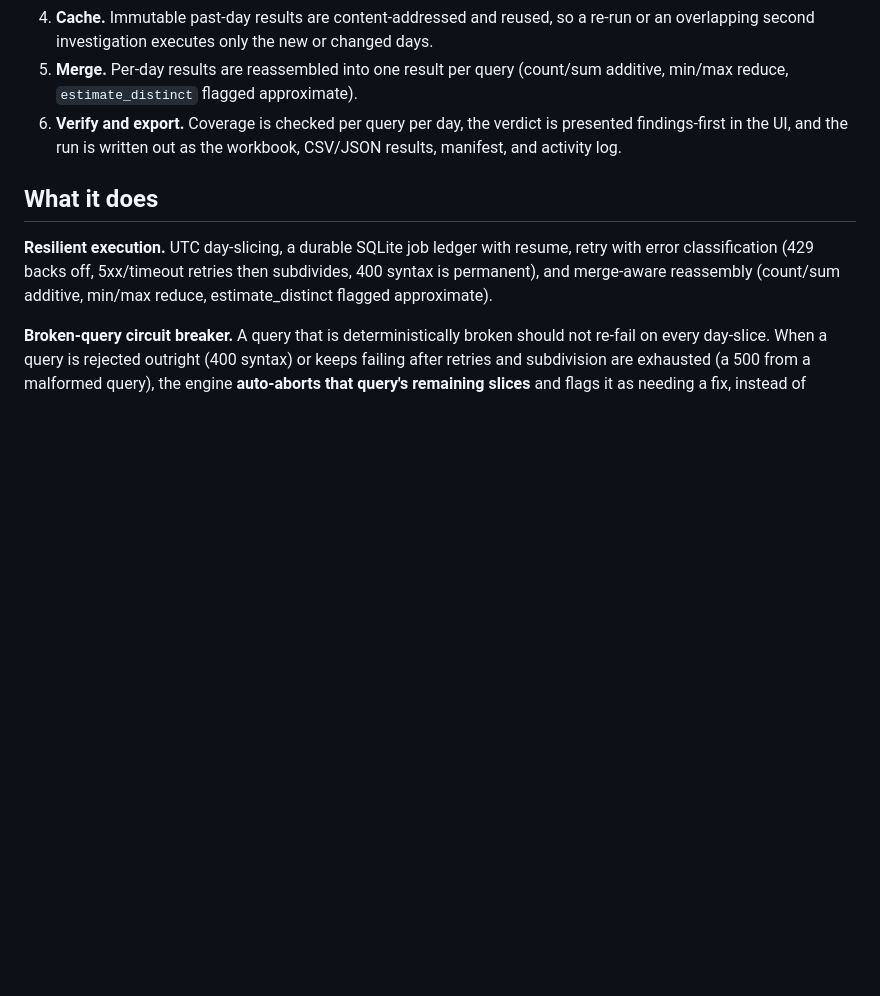
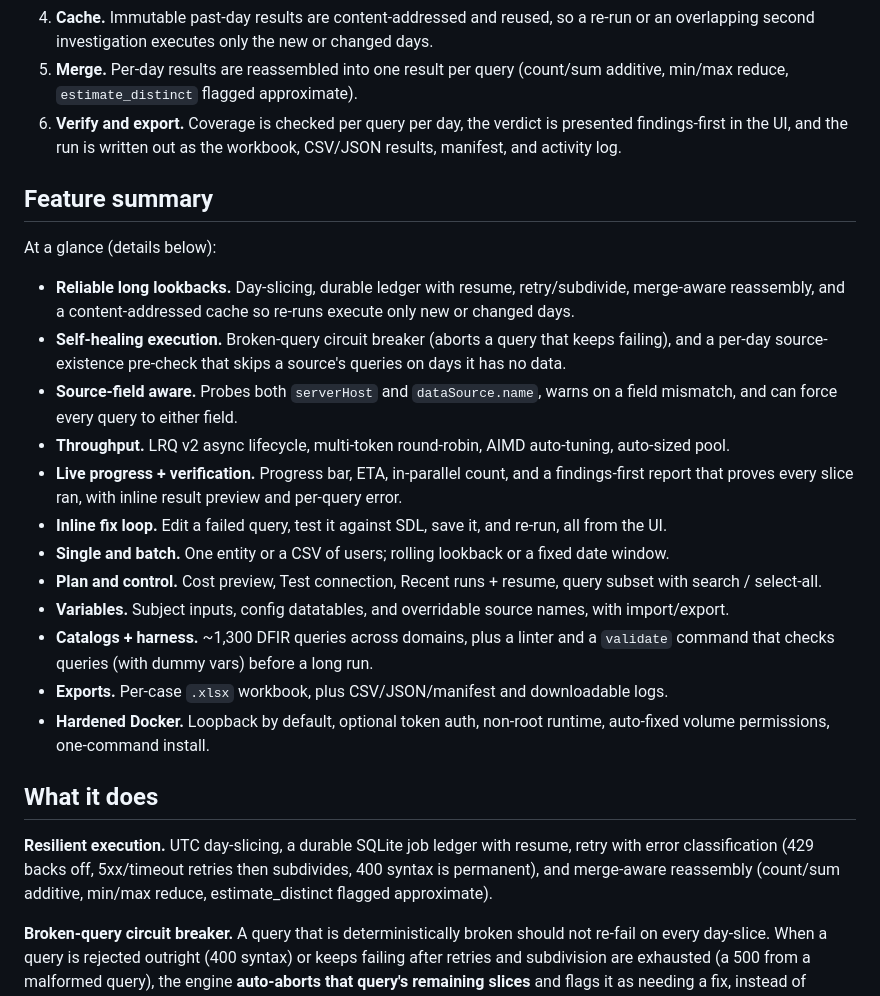
Before and after one commit to pmoses-s1/s1-soc-investigation, a Markdown page: README.md, the part around one of its changes. Drawn GitHub-style; blank space fills up the shorter version.

```diff
--- a/README.md
+++ b/README.md
@@ -99,6 +99,30 @@ Concretely, it lets you:
 6. **Verify and export.** Coverage is checked per query per day, the verdict is presented findings-first
    in the UI, and the run is written out as the workbook, CSV/JSON results, manifest, and activity log.
 
+## Feature summary
+
+At a glance (details below):
+
+- **Reliable long lookbacks.** Day-slicing, durable ledger with resume, retry/subdivide, merge-aware
+  reassembly, and a content-addressed cache so re-runs execute only new or changed days.
+- **Self-healing execution.** Broken-query circuit breaker (aborts a query that keeps failing), and a
+  per-day source-existence pre-check that skips a source's queries on days it has no data.
+- **Source-field aware.** Probes both `serverHost` and `dataSource.name`, warns on a field mismatch, and
+  can force every query to either field.
+- **Throughput.** LRQ v2 async lifecycle, multi-token round-robin, AIMD auto-tuning, auto-sized pool.
+- **Live progress + verification.** Progress bar, ETA, in-parallel count, and a findings-first report
+  that proves every slice ran, with inline result preview and per-query error.
+- **Inline fix loop.** Edit a failed query, test it against SDL, save it, and re-run, all from the UI.
+- **Single and batch.** One entity or a CSV of users; rolling lookback or a fixed date window.
+- **Plan and control.** Cost preview, Test connection, Recent runs + resume, query subset with
+  search / select-all.
+- **Variables.** Subject inputs, config datatables, and overridable source names, with import/export.
+- **Catalogs + harness.** ~1,300 DFIR queries across domains, plus a linter and a `validate` command
+  that checks queries (with dummy vars) before a long run.
+- **Exports.** Per-case `.xlsx` workbook, plus CSV/JSON/manifest and downloadable logs.
+- **Hardened Docker.** Loopback by default, optional token auth, non-root runtime, auto-fixed volume
+  permissions, one-command install.
+
 ## What it does
 
 **Resilient execution.** UTC day-slicing, a durable SQLite job ledger with resume, retry with error
```
Also changed, not shown: other parts of README.md (+25 -3 lines).
